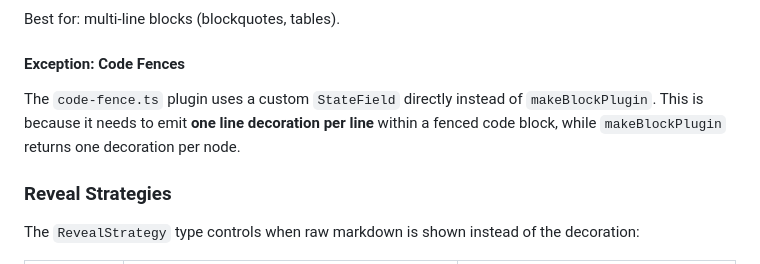
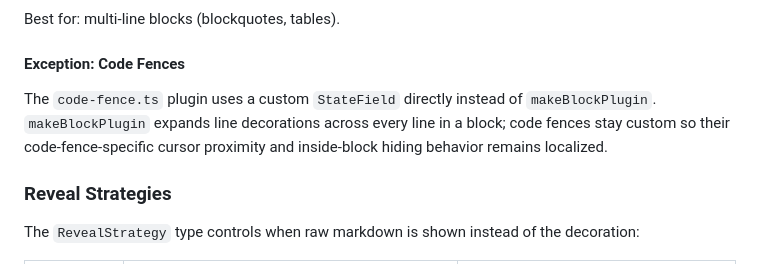
Before and after one commit to InkyQuill/galley-editor, a Markdown page: docs/architecture.md, the part around the change. Drawn GitHub-style.

```diff
--- a/docs/architecture.md
+++ b/docs/architecture.md
@@ -122,7 +122,7 @@ Best for: multi-line blocks (blockquotes, tables).
 
 #### Exception: Code Fences
 
-The `code-fence.ts` plugin uses a custom `StateField` directly instead of `makeBlockPlugin`. This is because it needs to emit **one line decoration per line** within a fenced code block, while `makeBlockPlugin` returns one decoration per node.
+The `code-fence.ts` plugin uses a custom `StateField` directly instead of `makeBlockPlugin`. `makeBlockPlugin` expands line decorations across every line in a block; code fences stay custom so their code-fence-specific cursor proximity and inside-block hiding behavior remains localized.
 
 ### Reveal Strategies
 
```
Also changed, not shown: docs/specs/v0.6-rendering-parity.md (+3 -3 lines).
